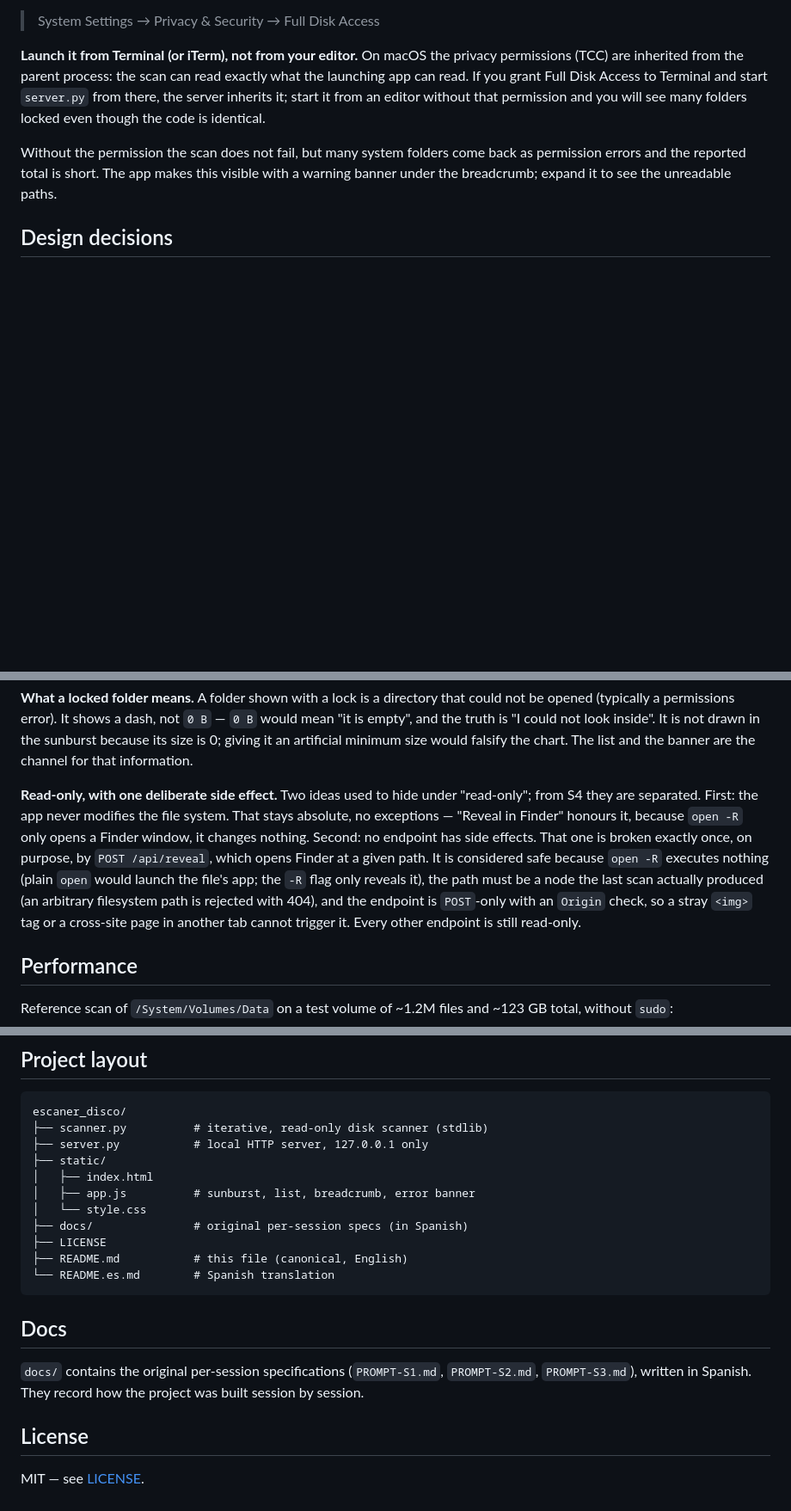
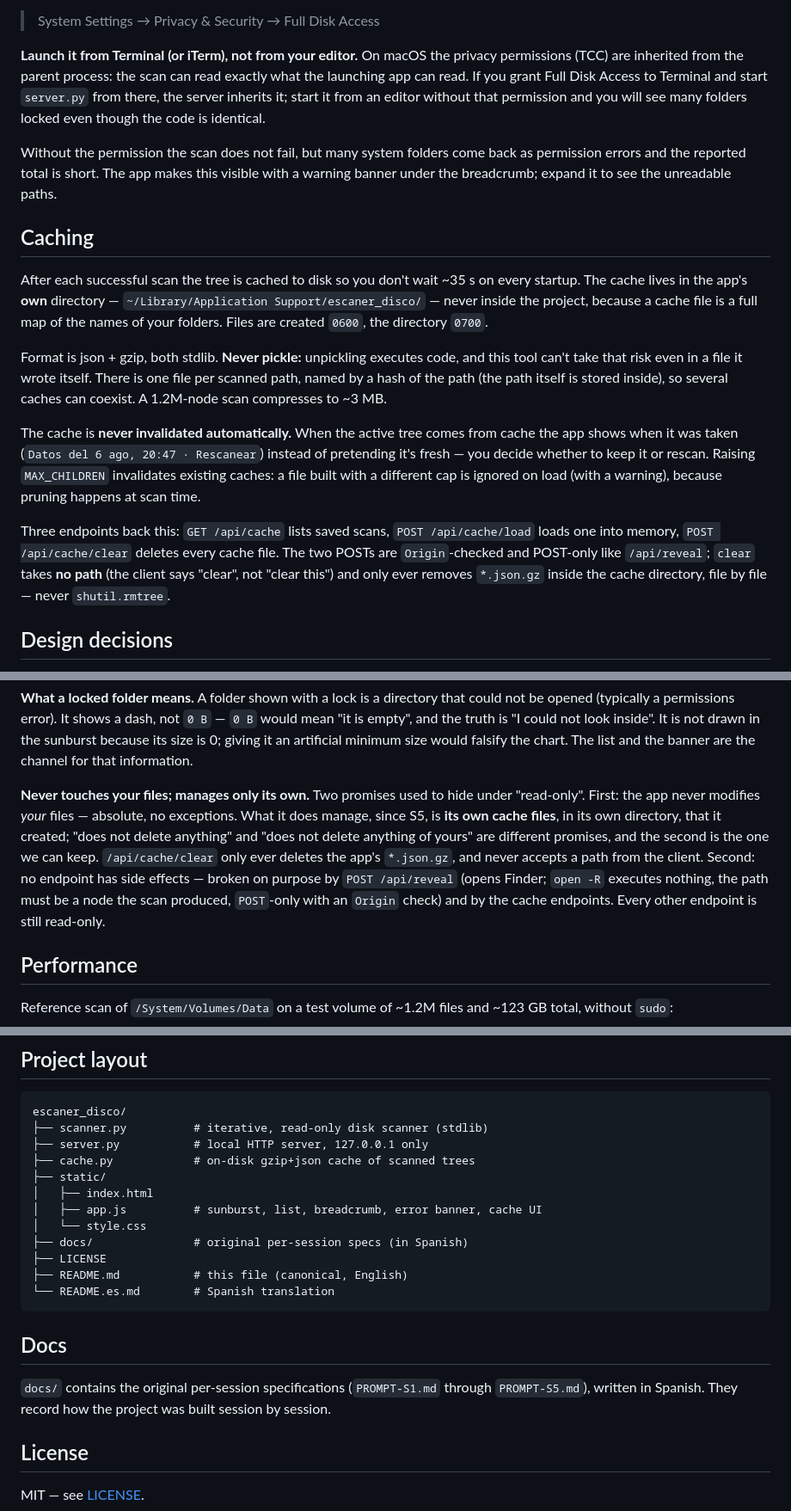
Before and after one commit to pATMosk19/escaner_disco, a Markdown page: README.md, 3 parts joined by grey strips. Shown at 86% size. Drawn GitHub-style; blank space fills up the shorter version.

```diff
--- a/README.md
+++ b/README.md
@@ -55,6 +55,33 @@ as permission errors and the reported total is short. The app makes this visible
 with a warning banner under the breadcrumb; expand it to see the unreadable
 paths.
 
+## Caching
+
+After each successful scan the tree is cached to disk so you don't wait ~35 s on
+every startup. The cache lives in the app's **own** directory —
+`~/Library/Application Support/escaner_disco/` — never inside the project,
+because a cache file is a full map of the names of your folders. Files are
+created `0600`, the directory `0700`.
+
+Format is json + gzip, both stdlib. **Never pickle:** unpickling executes code,
+and this tool can't take that risk even in a file it wrote itself. There is one
+file per scanned path, named by a hash of the path (the path itself is stored
+inside), so several caches can coexist. A 1.2M-node scan compresses to ~3 MB.
+
+The cache is **never invalidated automatically.** When the active tree comes
+from cache the app shows when it was taken (`Datos del 6 ago, 20:47 ·
+Rescanear`) instead of pretending it's fresh — you decide whether to keep it or
+rescan. Raising `MAX_CHILDREN` invalidates existing caches: a file built with a
+different cap is ignored on load (with a warning), because pruning happens at
+scan time.
+
+Three endpoints back this: `GET /api/cache` lists saved scans, `POST
+/api/cache/load` loads one into memory, `POST /api/cache/clear` deletes every
+cache file. The two POSTs are `Origin`-checked and POST-only like
+`/api/reveal`; `clear` takes **no path** (the client says "clear", not "clear
+this") and only ever removes `*.json.gz` inside the cache directory, file by
+file — never `shutil.rmtree`.
+
 ## Design decisions
 
 **Real on-disk size (`st_blocks * 512`), not `st_size`.** We want the space a
@@ -91,17 +118,16 @@ inside". It is not drawn in the sunburst because its size is 0; giving it an
 artificial minimum size would falsify the chart. The list and the banner are the
 channel for that information.
 
-**Read-only, with one deliberate side effect.** Two ideas used to hide under
-"read-only"; from S4 they are separated. First: the app never modifies the file
-system. That stays absolute, no exceptions — "Reveal in Finder" honours it,
-because `open -R` only opens a Finder window, it changes nothing. Second: no
-endpoint has side effects. That one is broken exactly once, on purpose, by
-`POST /api/reveal`, which opens Finder at a given path. It is considered safe
-because `open -R` executes nothing (plain `open` would launch the file's app;
-the `-R` flag only reveals it), the path must be a node the last scan actually
-produced (an arbitrary filesystem path is rejected with 404), and the endpoint
-is `POST`-only with an `Origin` check, so a stray `<img>` tag or a cross-site
-page in another tab cannot trigger it. Every other endpoint is still read-only.
+**Never touches your files; manages only its own.** Two promises used to hide
+under "read-only". First: the app never modifies *your* files — absolute, no
+exceptions. What it does manage, since S5, is **its own cache files**, in its
+own directory, that it created; "does not delete anything" and "does not delete
+anything of yours" are different promises, and the second is the one we can
+keep. `/api/cache/clear` only ever deletes the app's `*.json.gz`, and never
+accepts a path from the client. Second: no endpoint has side effects — broken on
+purpose by `POST /api/reveal` (opens Finder; `open -R` executes nothing, the
+path must be a node the scan produced, `POST`-only with an `Origin` check) and
+by the cache endpoints. Every other endpoint is still read-only.
 
 ## Performance
 
@@ -124,9 +150,10 @@ the entry name in each node — not from measuring less disk.
 escaner_disco/
 ├── scanner.py          # iterative, read-only disk scanner (stdlib)
 ├── server.py           # local HTTP server, 127.0.0.1 only
+├── cache.py            # on-disk gzip+json cache of scanned trees
 ├── static/
 │   ├── index.html
-│   ├── app.js          # sunburst, list, breadcrumb, error banner
+│   ├── app.js          # sunburst, list, breadcrumb, error banner, cache UI
 │   └── style.css
 ├── docs/               # original per-session specs (in Spanish)
 ├── LICENSE
@@ -136,9 +163,9 @@ escaner_disco/
 
 ## Docs
 
-`docs/` contains the original per-session specifications (`PROMPT-S1.md`,
-`PROMPT-S2.md`, `PROMPT-S3.md`), written in Spanish. They record how the project
-was built session by session.
+`docs/` contains the original per-session specifications (`PROMPT-S1.md`
+through `PROMPT-S5.md`), written in Spanish. They record how the project was
+built session by session.
 
 ## License
 
```
Also changed, not shown: README.es.md (+42 -17 lines), docs/PROMPT-S5.md (added, +283 -0 lines).
